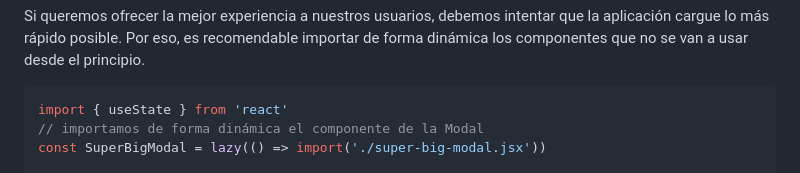
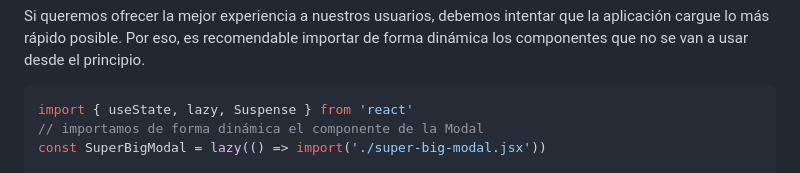
Before and after one commit to midudev/preguntas-entrevista-react, a Markdown page: README.md, the part around the change. Drawn GitHub-style.

Commit message:
Missing to import lazy and Suspense in example

````diff
--- a/README.md
+++ b/README.md
@@ -2558,7 +2558,7 @@ Este componente `SuperBigModal` se importa de forma estática, por lo que se car
 Si queremos ofrecer la mejor experiencia a nuestros usuarios, debemos intentar que la aplicación cargue lo más rápido posible. Por eso, es recomendable importar de forma dinámica los componentes que no se van a usar desde el principio.
 
 ```jsx
-import { useState } from 'react'
+import { useState, lazy, Suspense } from 'react'
 // importamos de forma dinámica el componente de la Modal
 const SuperBigModal = lazy(() => import('./super-big-modal.jsx'))
 
````
